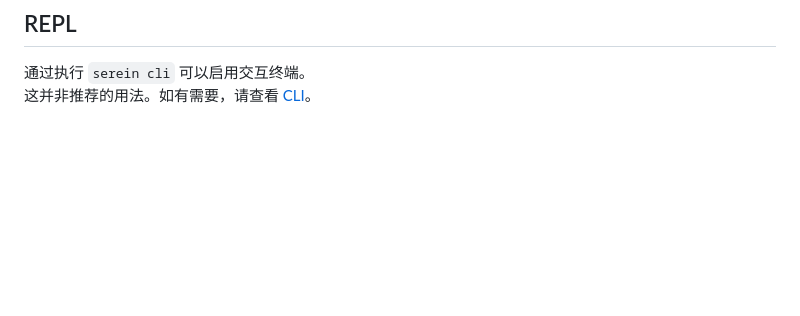
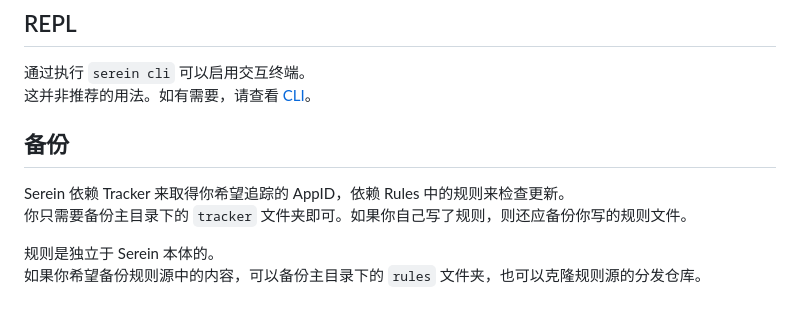
Before and after one commit to Vanadiry/Serein, a Markdown page: docs/guide.md, the part around the change. GitHub-like rendering; blank space fills up the shorter version.

Commit message:
docs: 添加备份说明

```diff
--- a/docs/guide.md
+++ b/docs/guide.md
@@ -75,3 +75,11 @@ Tracker 中的 `platforms` 优先级高于配置文件中的 `platforms`。
 
 通过执行 `serein cli` 可以启用交互终端。
 这并非推荐的用法。如有需要，请查看 [CLI](cli.md)。
+
+## 备份
+
+Serein 依赖 Tracker 来取得你希望追踪的 AppID，依赖 Rules 中的规则来检查更新。
+你只需要备份主目录下的 `tracker` 文件夹即可。如果你自己写了规则，则还应备份你写的规则文件。
+
+规则是独立于 Serein 本体的。
+如果你希望备份规则源中的内容，可以备份主目录下的 `rules` 文件夹，也可以克隆规则源的分发仓库。
```
